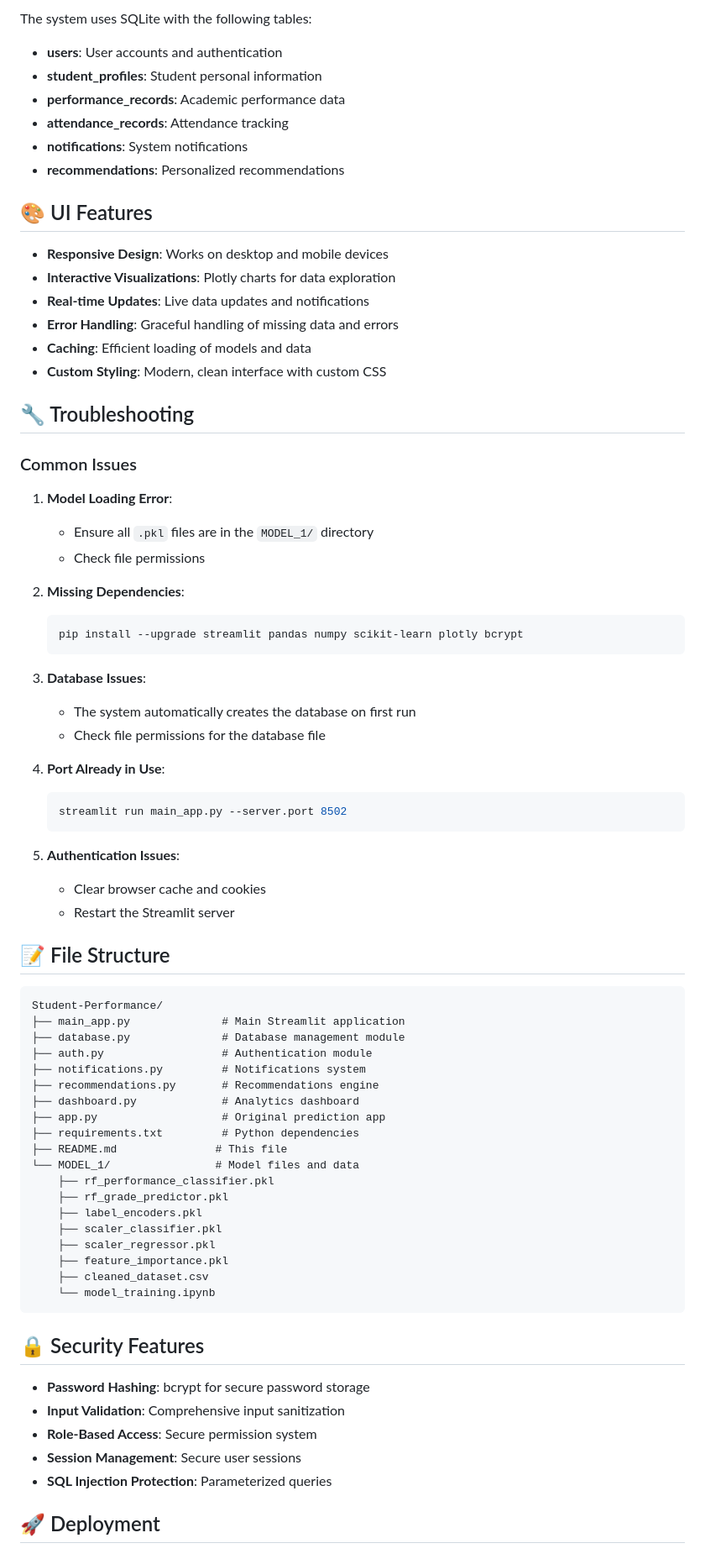
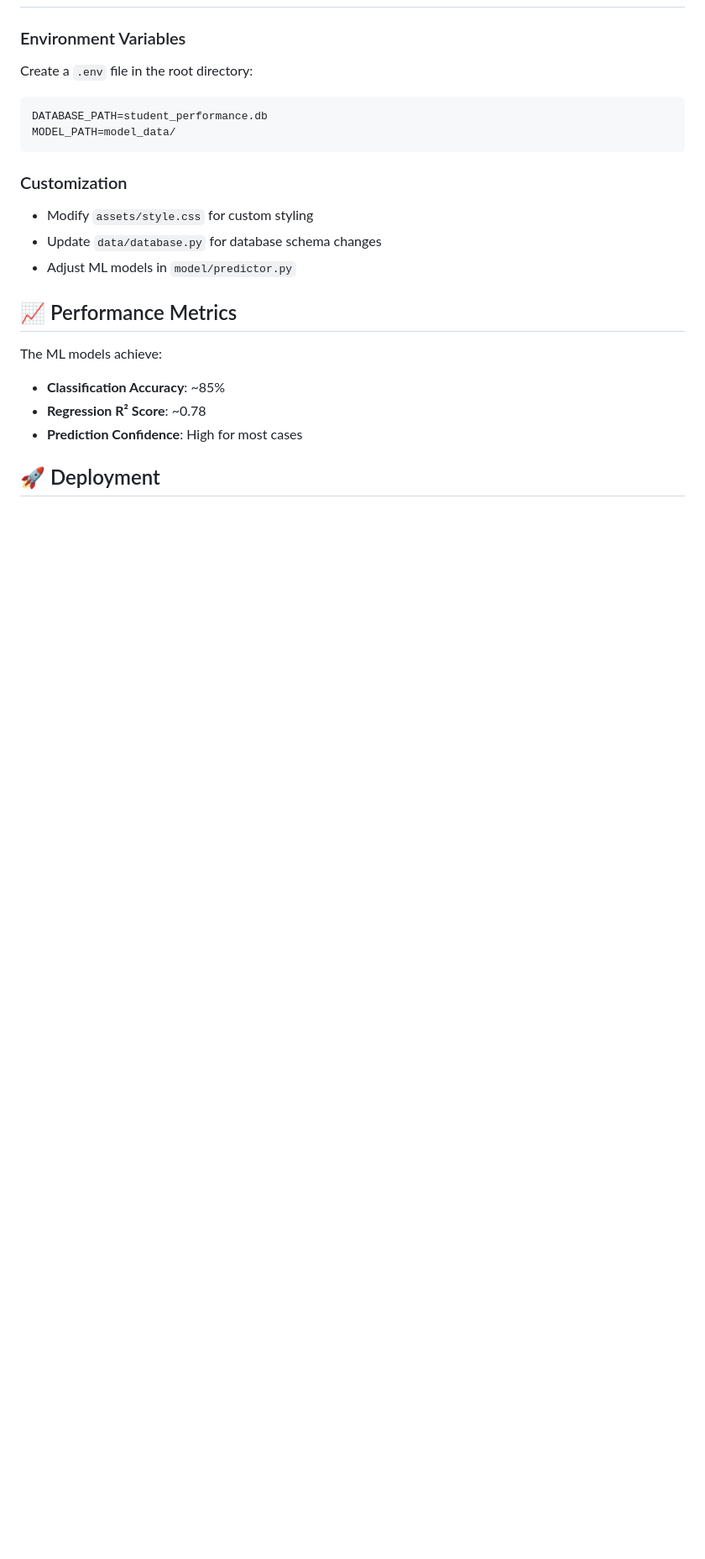
Before and after one commit to hub-naveen/student-performance-management-system, a Markdown page: README.md, the part around the change printed below. Shown: that part at 84% size. Drawn GitHub-style; blank space fills up the shorter version.

````diff
--- a/README.md
+++ b/README.md
@@ -200,78 +154,21 @@ The application predicts:
-The system uses SQLite with the following tables:
-
-- **users**: User accounts and authentication
-- **student_profiles**: Student personal information
-- **performance_records**: Academic performance data
-- **attendance_records**: Attendance tracking
-- **notifications**: System notifications
-- **recommendations**: Personalized recommendations
-
-## 🎨 UI Features
-
-- **Responsive Design**: Works on desktop and mobile devices
-- **Interactive Visualizations**: Plotly charts for data exploration
-- **Real-time Updates**: Live data updates and notifications
-- **Error Handling**: Graceful handling of missing data and errors
-- **Caching**: Efficient loading of models and data
-- **Custom Styling**: Modern, clean interface with custom CSS
-
-## 🔧 Troubleshooting
-
-### Common Issues
-
-1. **Model Loading Error**:
-   - Ensure all `.pkl` files are in the `MODEL_1/` directory
-   - Check file permissions
-
-2. **Missing Dependencies**:
-   ```bash
-   pip install --upgrade streamlit pandas numpy scikit-learn plotly bcrypt
-   ```
-
-3. **Database Issues**:
-   - The system automatically creates the database on first run
-   - Check file permissions for the database file
-
-4. **Port Already in Use**:
-   ```bash
-   streamlit run main_app.py --server.port 8502
-   ```
-
-5. **Authentication Issues**:
-   - Clear browser cache and cookies
-   - Restart the Streamlit server
-
-## 📝 File Structure
-
-```
-Student-Performance/
-├── main_app.py              # Main Streamlit application
-├── database.py              # Database management module
-├── auth.py                  # Authentication module
-├── notifications.py         # Notifications system
-├── recommendations.py       # Recommendations engine
-├── dashboard.py             # Analytics dashboard
-├── app.py                   # Original prediction app
-├── requirements.txt         # Python dependencies
-├── README.md               # This file
-└── MODEL_1/                # Model files and data
-    ├── rf_performance_classifier.pkl
-    ├── rf_grade_predictor.pkl
-    ├── label_encoders.pkl
-    ├── scaler_classifier.pkl
-    ├── scaler_regressor.pkl
-    ├── feature_importance.pkl
-    ├── cleaned_dataset.csv
-    └── model_training.ipynb
+### Environment Variables
+Create a `.env` file in the root directory:
+```env
+DATABASE_PATH=student_performance.db
+MODEL_PATH=model_data/
 ```
 
-## 🔒 Security Features
+### Customization
+- Modify `assets/style.css` for custom styling
+- Update `data/database.py` for database schema changes
+- Adjust ML models in `model/predictor.py`
 
-- **Password Hashing**: bcrypt for secure password storage
-- **Input Validation**: Comprehensive input sanitization
-- **Role-Based Access**: Secure permission system
-- **Session Management**: Secure user sessions
-- **SQL Injection Protection**: Parameterized queries
+## 📈 Performance Metrics
+
+The ML models achieve:
+- **Classification Accuracy**: ~85%
+- **Regression R² Score**: ~0.78
+- **Prediction Confidence**: High for most cases
 
 ## 🚀 Deployment
 
````
Also changed, not shown: other parts of README.md (+140 -184 lines).
